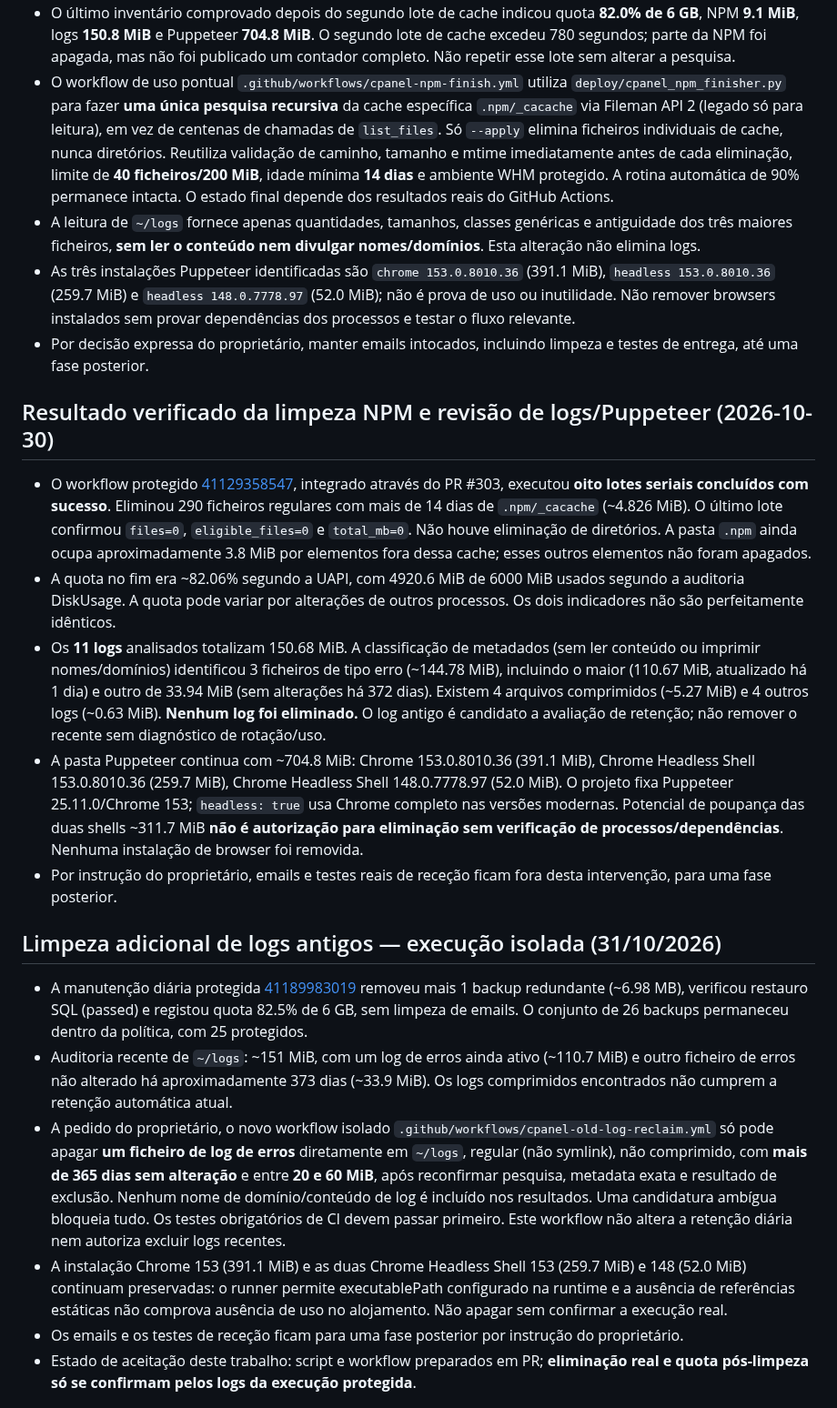
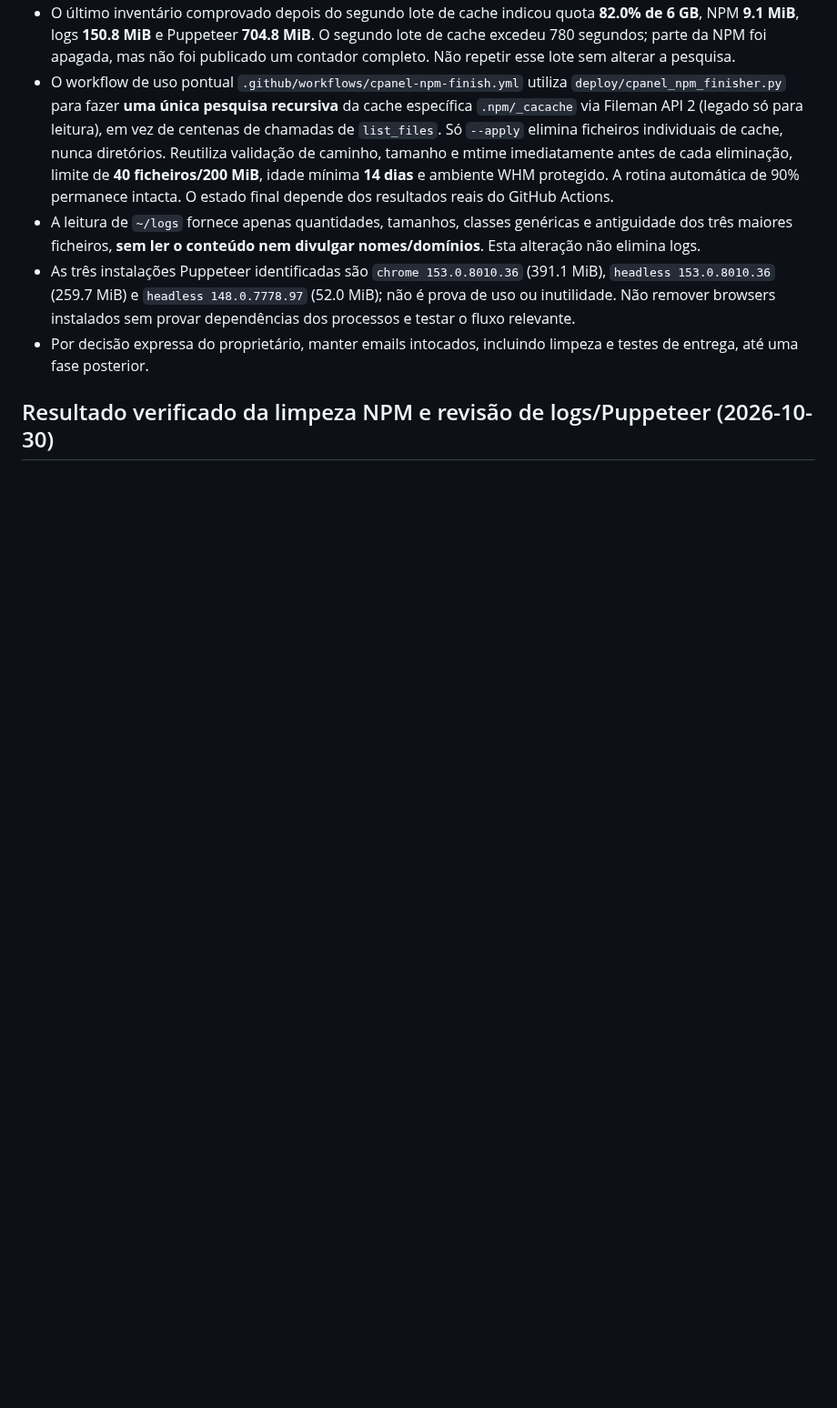
Before and after one commit to danieldeploy/room-check, a Markdown page: docs/PROJECT_STATE.md, the part around one of its changes. Shown at 91% size. Rendered like a GitHub page; blank space fills up the shorter version.

```diff
--- a/docs/PROJECT_STATE.md
+++ b/docs/PROJECT_STATE.md
@@ -343,18 +372,3 @@ is **not** yet confirmed installed; old functioning backups remain untouched.
 
 ## Resultado verificado da limpeza NPM e revisão de logs/Puppeteer (2026-10-30)
 
-- O workflow protegido [41129358547](https://github.com/danieldeploy/room-check/actions/runs/41129358547), integrado através do PR #303, executou **oito lotes seriais concluídos com sucesso**. Eliminou 290 ficheiros regulares com mais de 14 dias de `.npm/_cacache` (~4.826 MiB). O último lote confirmou `files=0`, `eligible_files=0` e `total_mb=0`. Não houve eliminação de diretórios. A pasta `.npm` ainda ocupa aproximadamente 3.8 MiB por elementos fora dessa cache; esses outros elementos não foram apagados.
-- A quota no fim era ~82.06% segundo a UAPI, com 4920.6 MiB de 6000 MiB usados segundo a auditoria DiskUsage. A quota pode variar por alterações de outros processos. Os dois indicadores não são perfeitamente idênticos.
-- Os **11 logs** analisados totalizam 150.68 MiB. A classificação de metadados (sem ler conteúdo ou imprimir nomes/domínios) identificou 3 ficheiros de tipo erro (~144.78 MiB), incluindo o maior (110.67 MiB, atualizado há 1 dia) e outro de 33.94 MiB (sem alterações há 372 dias). Existem 4 arquivos comprimidos (~5.27 MiB) e 4 outros logs (~0.63 MiB). **Nenhum log foi eliminado.** O log antigo é candidato a avaliação de retenção; não remover o recente sem diagnóstico de rotação/uso.
-- A pasta Puppeteer continua com ~704.8 MiB: Chrome 153.0.8010.36 (391.1 MiB), Chrome Headless Shell 153.0.8010.36 (259.7 MiB), Chrome Headless Shell 148.0.7778.97 (52.0 MiB). O projeto fixa Puppeteer 25.11.0/Chrome 153; `headless: true` usa Chrome completo nas versões modernas. Potencial de poupança das duas shells ~311.7 MiB **não é autorização para eliminação sem verificação de processos/dependências**. Nenhuma instalação de browser foi removida.
-- Por instrução do proprietário, emails e testes reais de receção ficam fora desta intervenção, para uma fase posterior.
-
-## Limpeza adicional de logs antigos — execução isolada (31/10/2026)
-
-- A manutenção diária protegida [41189983019](https://github.com/danieldeploy/room-check/actions/runs/41189983019) removeu mais 1 backup redundante (~6.98 MB), verificou restauro SQL (passed) e registou quota 82.5% de 6 GB, sem limpeza de emails. O conjunto de 26 backups permaneceu dentro da política, com 25 protegidos.
-- Auditoria recente de `~/logs`: ~151 MiB, com um log de erros ainda ativo (~110.7 MiB) e outro ficheiro de erros não alterado há aproximadamente 373 dias (~33.9 MiB). Os logs comprimidos encontrados não cumprem a retenção automática atual.
-- A pedido do proprietário, o novo workflow isolado `.github/workflows/cpanel-old-log-reclaim.yml` só pode apagar **um ficheiro de log de erros** diretamente em `~/logs`, regular (não symlink), não comprimido, com **mais de 365 dias sem alteração** e entre **20 e 60 MiB**, após reconfirmar pesquisa, metadata exata e resultado de exclusão. Nenhum nome de domínio/conteúdo de log é incluído nos resultados. Uma candidatura ambígua bloqueia tudo. Os testes obrigatórios de CI devem passar primeiro. Este workflow não altera a retenção diária nem autoriza excluir logs recentes.
-- A instalação Chrome 153 (391.1 MiB) e as duas Chrome Headless Shell 153 (259.7 MiB) e 148 (52.0 MiB) continuam preservadas: o runner permite executablePath configurado na runtime e a ausência de referências estáticas não comprova ausência de uso no alojamento. Não apagar sem confirmar a execução real.
-- Os emails e os testes de receção ficam para uma fase posterior por instrução do proprietário.
-- Estado de aceitação deste trabalho: script e workflow preparados em PR; **eliminação real e quota pós-limpeza só se confirmam pelos logs da execução protegida**.
-
```
Also changed, not shown: other parts of docs/PROJECT_STATE.md (+34 -21 lines).
